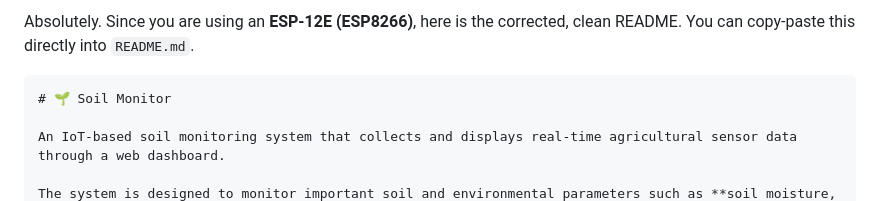
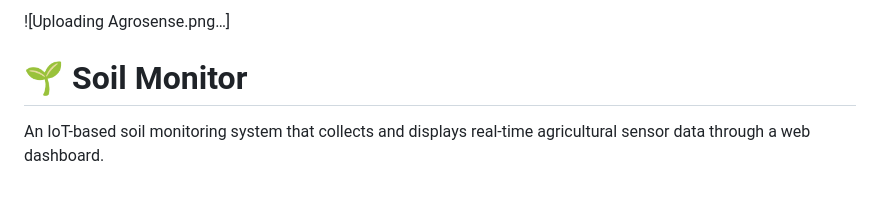
Before and after one commit to vanyaguppta/AgroSense, a Markdown page: README.md, the part around the change. GitHub-like rendering.

`````diff
--- a/README.md
+++ b/README.md
@@ -1,6 +1,5 @@
-Absolutely. Since you are using an **ESP-12E (ESP8266)**, here is the corrected, clean README. You can copy-paste this directly into `README.md`.
+![Uploading Agrosense.png…]
 
-````markdown
 # 🌱 Soil Monitor
 
 An IoT-based soil monitoring system that collects and displays real-time agricultural sensor data through a web dashboard.
`````
